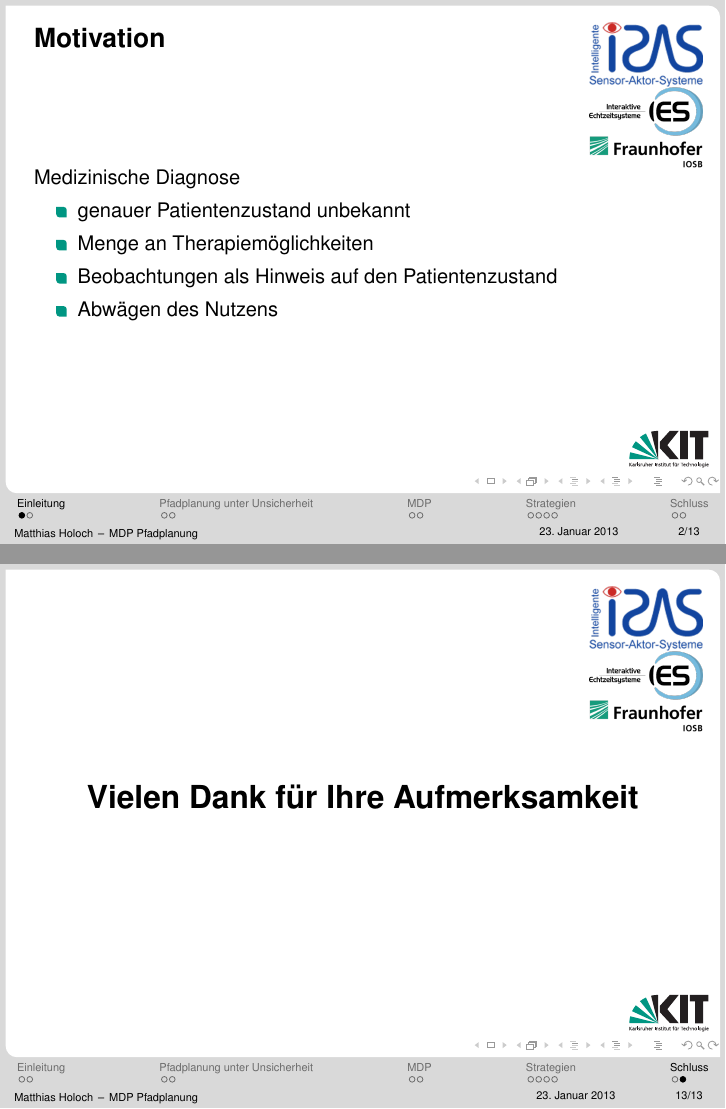
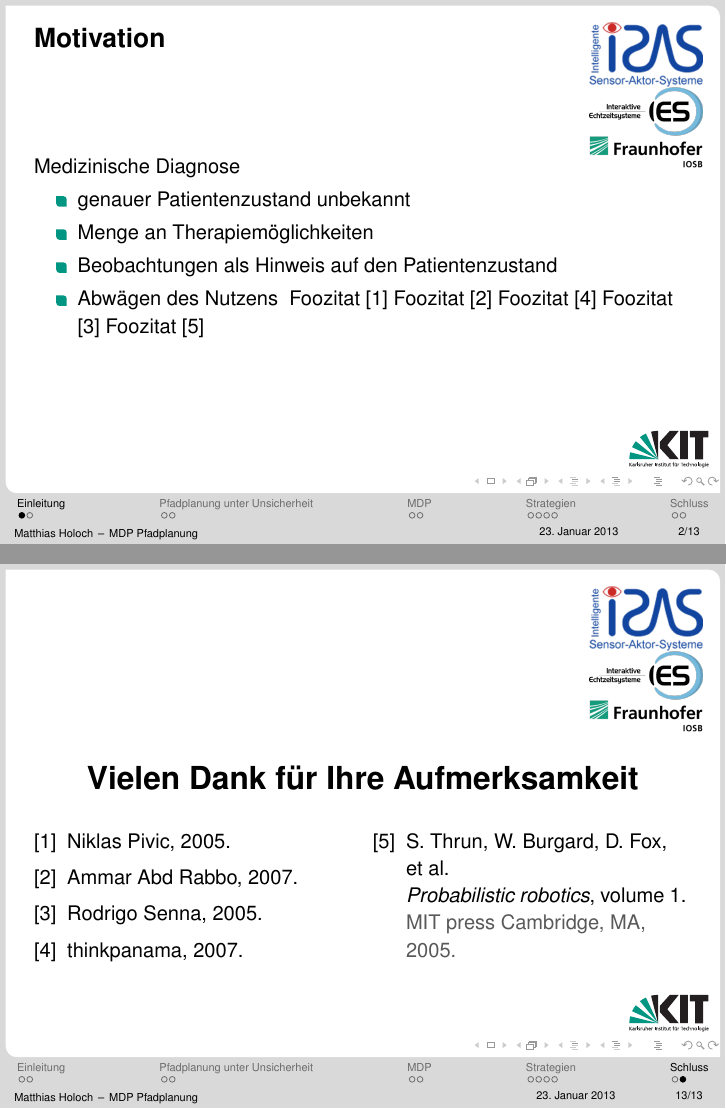
Before and after one commit to Cakem1x/proseminarAnthropomatik_MDP_POMDP, LaTeX slides (presentation.tex): pages 6 and 49 of 49, joined at a grey line. Compiled offline with pdfLaTeX.

```diff
--- a/presentation.tex
+++ b/presentation.tex
@@ -23,6 +22,9 @@
 \author{Matthias Holoch}
 
 \institute{Proseminar Anthropomatik: Von der Theorie zur Anwendung}
+
+\setbeamertemplate{bibliography item}[text] %Creates numbers in the bibliography at the end of the presentation
+\usepackage{multicol}
 
 \begin{document}
 
@@ -52,6 +54,11 @@
 		\visible<5->{
 		\item Abwägen des Nutzens
 		}
+		Foozitat \cite{flickrniklas}
+		Foozitat \cite{flickrammar}
+		Foozitat \cite{flickrpanama}
+		Foozitat \cite{flickrrodrigo}
+		Foozitat \cite{thrun2005probabilistic}
 	\end{itemize}
 \end{frame}
 \subsection{Problemstellung}
@@ -349,10 +356,13 @@
 \subsection{Quellen}
 \begin{frame}{~}
 \begin{center}
-	\textbf{{\LARGE Vielen Dank für Ihre Aufmerksamkeit}}
-\end{center}
-		\bibliographystyle{plain}
-		\bibliography{literatur}
+\vspace{1.5cm}%
+	\textbf{{\LARGE Vielen Dank für Ihre Aufmerksamkeit}}%
+\end{center}%
+	\begin{multicols}{2}%
+		\bibliographystyle{plain}%
+		\bibliography{literatur}%
+	\end{multicols}%
 \end{frame}
 
 \end{document}
```
Also changed, not shown: literatur.bib (+24 -0 lines), images/doctor_observe.png (added), images/patient.png (added), images/therapy1.jpg (added), images/therapy2.jpg (added), presentation.tex (1 more changed lines).
